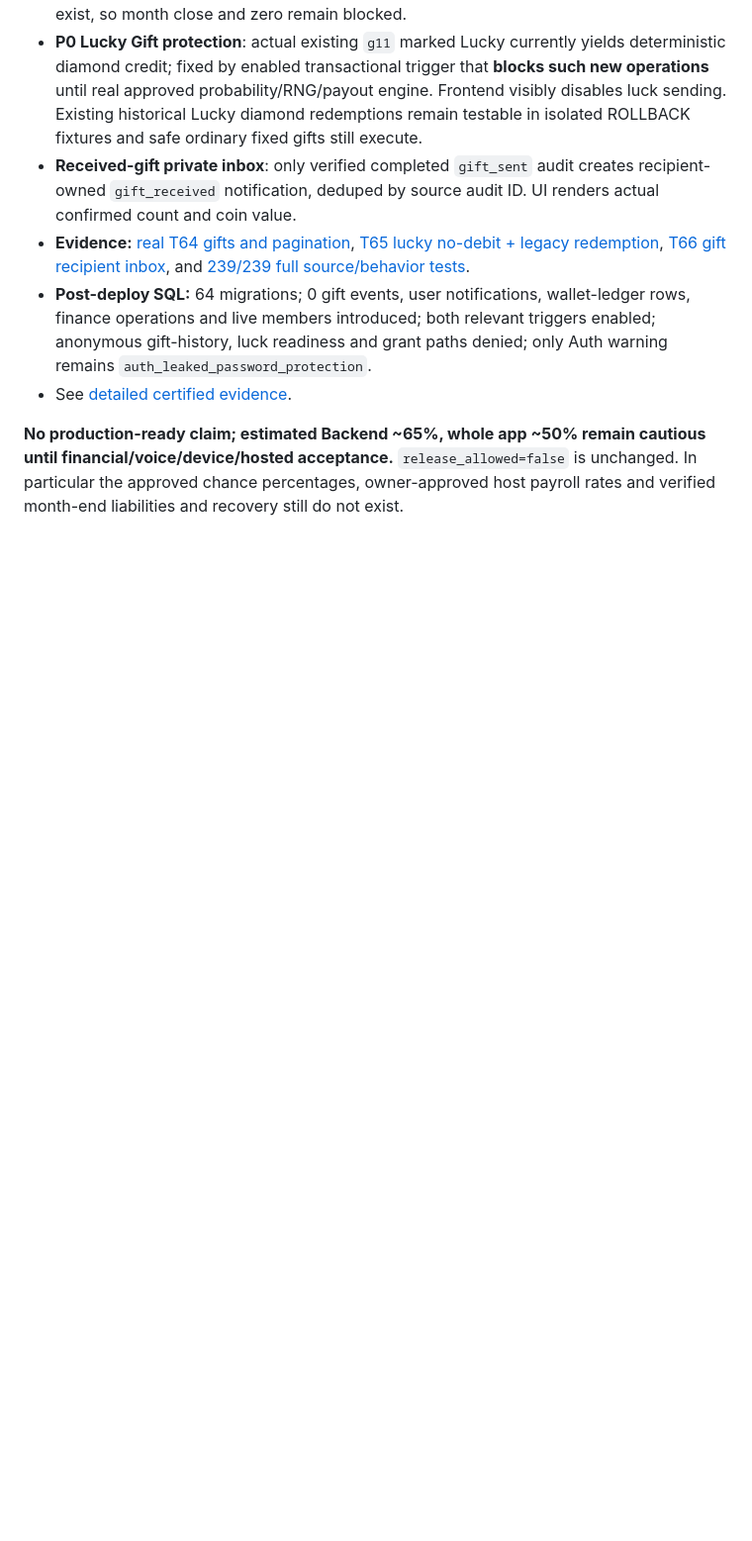
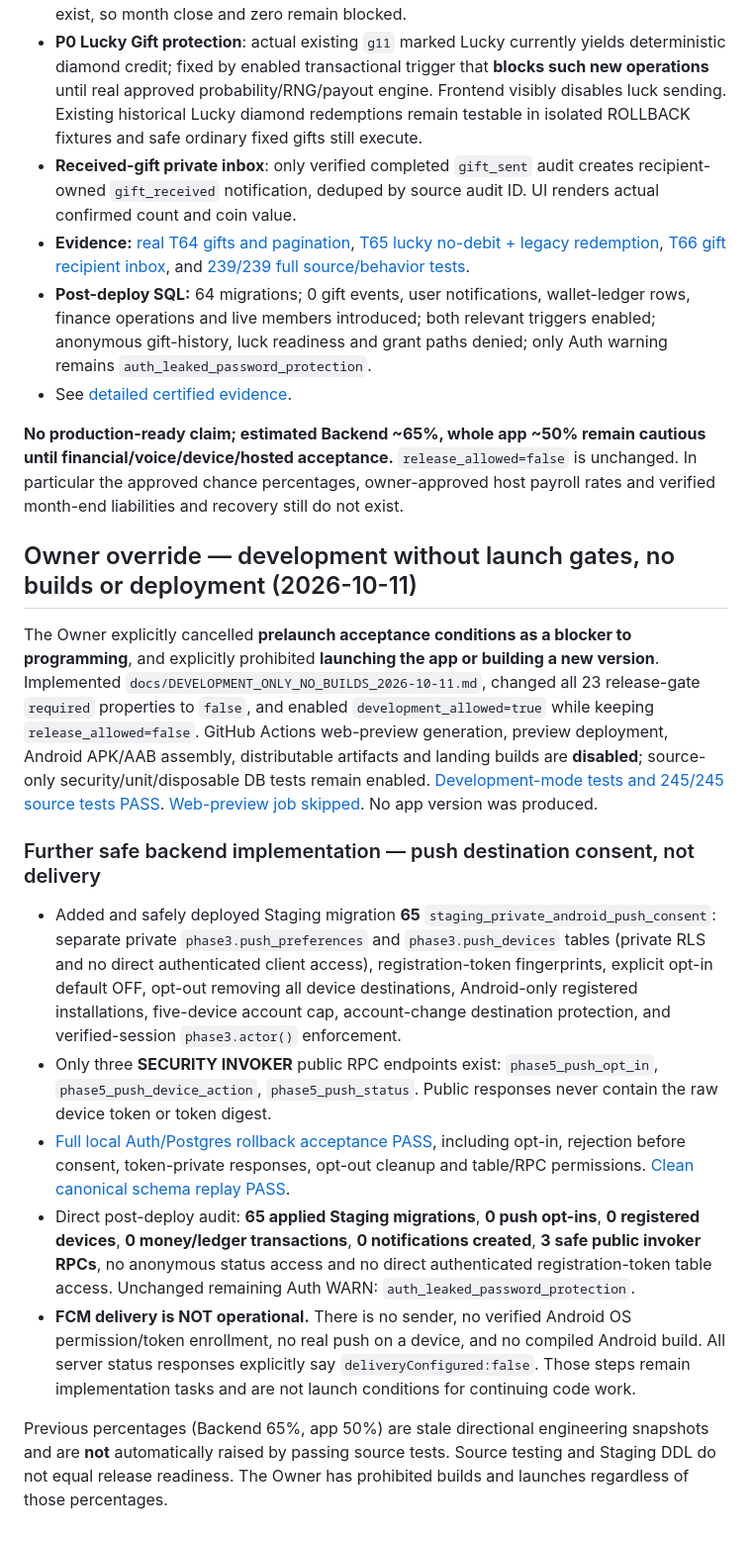
Before and after one commit to QYEM7/TotiChatpro, a Markdown page: docs/UPDATED_BACKEND_APP_READINESS_2026-10-11.md, the part around the change. Shown at 99% size. Drawn GitHub-style; blank space fills up the shorter version.

Commit message:
docs(dev): 65 staging migrations, private opt-in push foundation, all builds paused and source QA green

```diff
--- a/docs/UPDATED_BACKEND_APP_READINESS_2026-10-11.md
+++ b/docs/UPDATED_BACKEND_APP_READINESS_2026-10-11.md
@@ -152,3 +152,17 @@ VIP purchase, approved price-based rewards, level XP/thresholds, medals earned a
 - See [detailed certified evidence](./VERIFIED_GIFTS_MONTH_REPORT_AND_FINANCIAL_SAFETY_2026-10-11.md).
 
 **No production-ready claim; estimated Backend ~65%, whole app ~50% remain cautious until financial/voice/device/hosted acceptance.** `release_allowed=false` is unchanged. In particular the approved chance percentages, owner-approved host payroll rates and verified month-end liabilities and recovery still do not exist.
+
+## Owner override — development without launch gates, no builds or deployment (2026-10-11)
+
+The Owner explicitly cancelled **prelaunch acceptance conditions as a blocker to programming**, and explicitly prohibited **launching the app or building a new version**. Implemented `docs/DEVELOPMENT_ONLY_NO_BUILDS_2026-10-11.md`, changed all 23 release-gate `required` properties to `false`, and enabled `development_allowed=true` while keeping `release_allowed=false`. GitHub Actions web-preview generation, preview deployment, Android APK/AAB assembly, distributable artifacts and landing builds are **disabled**; source-only security/unit/disposable DB tests remain enabled. [Development-mode tests and 245/245 source tests PASS](https://github.com/QYEM7/TotiChatpro/actions/runs/38157360549). [Web-preview job skipped](https://github.com/QYEM7/TotiChatpro/actions/runs/38157349399). No app version was produced.
+
+### Further safe backend implementation — push destination consent, not delivery
+
+- Added and safely deployed Staging migration **65** `staging_private_android_push_consent`: separate private `phase3.push_preferences` and `phase3.push_devices` tables (private RLS and no direct authenticated client access), registration-token fingerprints, explicit opt-in default OFF, opt-out removing all device destinations, Android-only registered installations, five-device account cap, account-change destination protection, and verified-session `phase3.actor()` enforcement.
+- Only three **SECURITY INVOKER** public RPC endpoints exist: `phase5_push_opt_in`, `phase5_push_device_action`, `phase5_push_status`. Public responses never contain the raw device token or token digest.
+- [Full local Auth/Postgres rollback acceptance PASS](https://github.com/QYEM7/TotiChatpro/actions/runs/38157349381), including opt-in, rejection before consent, token-private responses, opt-out cleanup and table/RPC permissions. [Clean canonical schema replay PASS](https://github.com/QYEM7/TotiChatpro/actions/runs/38157349419).
+- Direct post-deploy audit: **65 applied Staging migrations**, **0 push opt-ins**, **0 registered devices**, **0 money/ledger transactions**, **0 notifications created**, **3 safe public invoker RPCs**, no anonymous status access and no direct authenticated registration-token table access. Unchanged remaining Auth WARN: `auth_leaked_password_protection`.
+- **FCM delivery is NOT operational.** There is no sender, no verified Android OS permission/token enrollment, no real push on a device, and no compiled Android build. All server status responses explicitly say `deliveryConfigured:false`. Those steps remain implementation tasks and are not launch conditions for continuing code work.
+
+Previous percentages (Backend 65%, app 50%) are stale directional engineering snapshots and are **not** automatically raised by passing source tests. Source testing and Staging DDL do not equal release readiness. The Owner has prohibited builds and launches regardless of those percentages.
```
